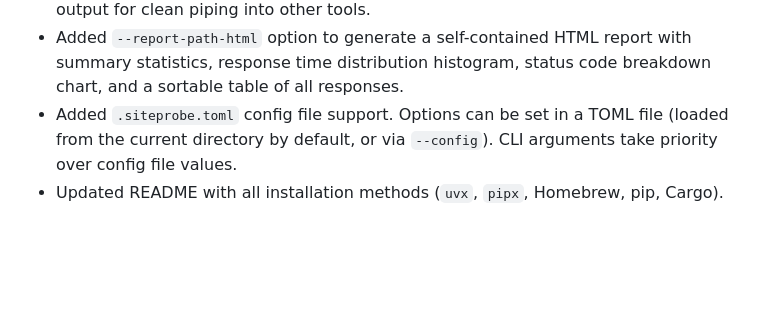
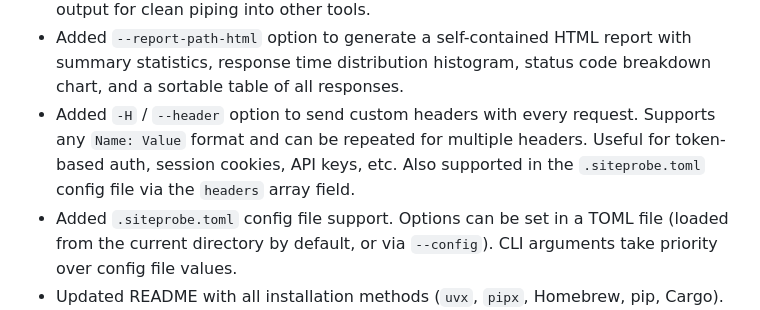
Before and after one commit to bartTC/siteprobe, a Markdown page: CHANGELOG.md, the part around the change. Drawn GitHub-style; blank space fills up the shorter version.

```diff
--- a/CHANGELOG.md
+++ b/CHANGELOG.md
@@ -16,6 +16,10 @@
 - Added `--report-path-html` option to generate a self-contained HTML report
   with summary statistics, response time distribution histogram, status code
   breakdown chart, and a sortable table of all responses.
+- Added `-H` / `--header` option to send custom headers with every request.
+  Supports any `Name: Value` format and can be repeated for multiple headers.
+  Useful for token-based auth, session cookies, API keys, etc. Also supported
+  in the `.siteprobe.toml` config file via the `headers` array field.
 - Added `.siteprobe.toml` config file support. Options can be set in a TOML
   file (loaded from the current directory by default, or via `--config`).
   CLI arguments take priority over config file values.
```
Also changed, not shown: README.md (+49 -1 lines).
